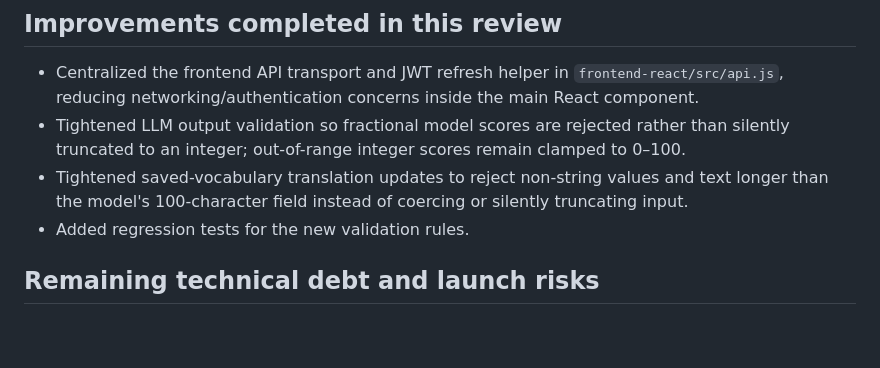
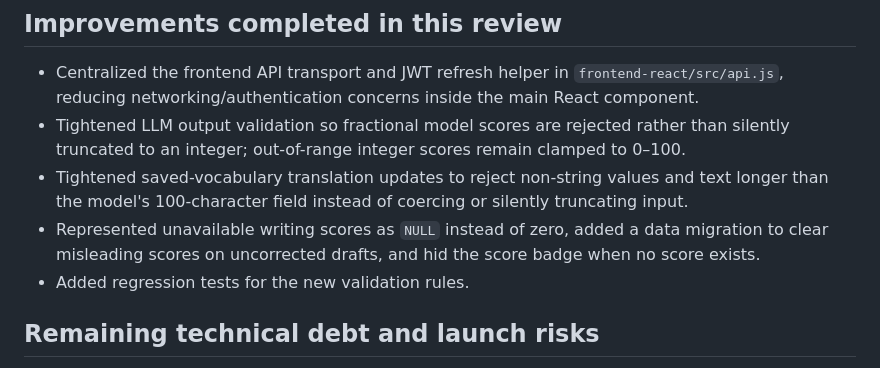
Before and after one commit to SoheilAbdollahiii/english-learning, a Markdown page: ARCHITECTURE.md, the part around the change. Rendered like a GitHub page; blank space fills up the shorter version.

Commit message:
docs: record unavailable-score semantics

```diff
--- a/ARCHITECTURE.md
+++ b/ARCHITECTURE.md
@@ -30,6 +30,7 @@
 - Centralized the frontend API transport and JWT refresh helper in `frontend-react/src/api.js`, reducing networking/authentication concerns inside the main React component.
 - Tightened LLM output validation so fractional model scores are rejected rather than silently truncated to an integer; out-of-range integer scores remain clamped to 0–100.
 - Tightened saved-vocabulary translation updates to reject non-string values and text longer than the model's 100-character field instead of coercing or silently truncating input.
+- Represented unavailable writing scores as `NULL` instead of zero, added a data migration to clear misleading scores on uncorrected drafts, and hid the score badge when no score exists.
 - Added regression tests for the new validation rules.
 
 ## Remaining technical debt and launch risks
```
